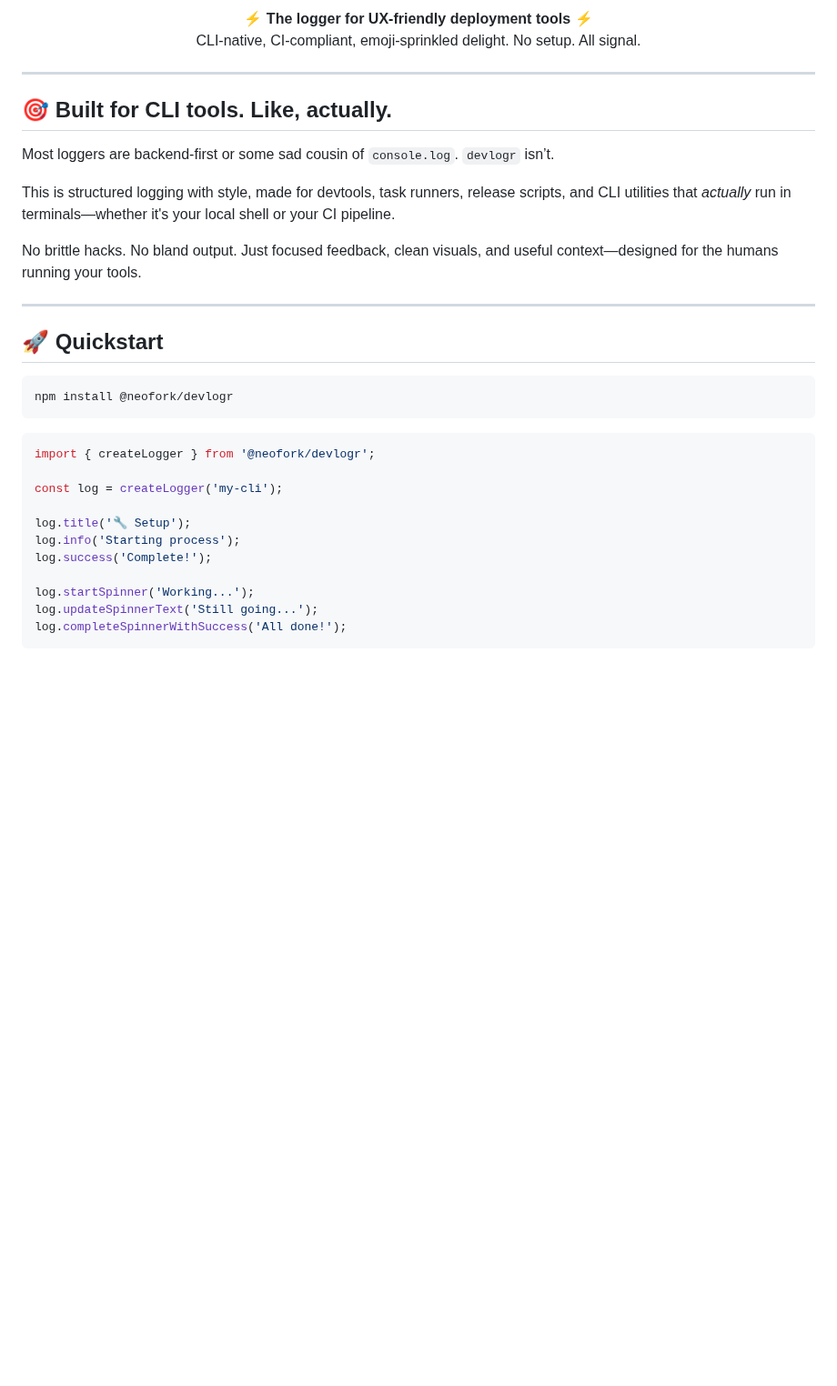
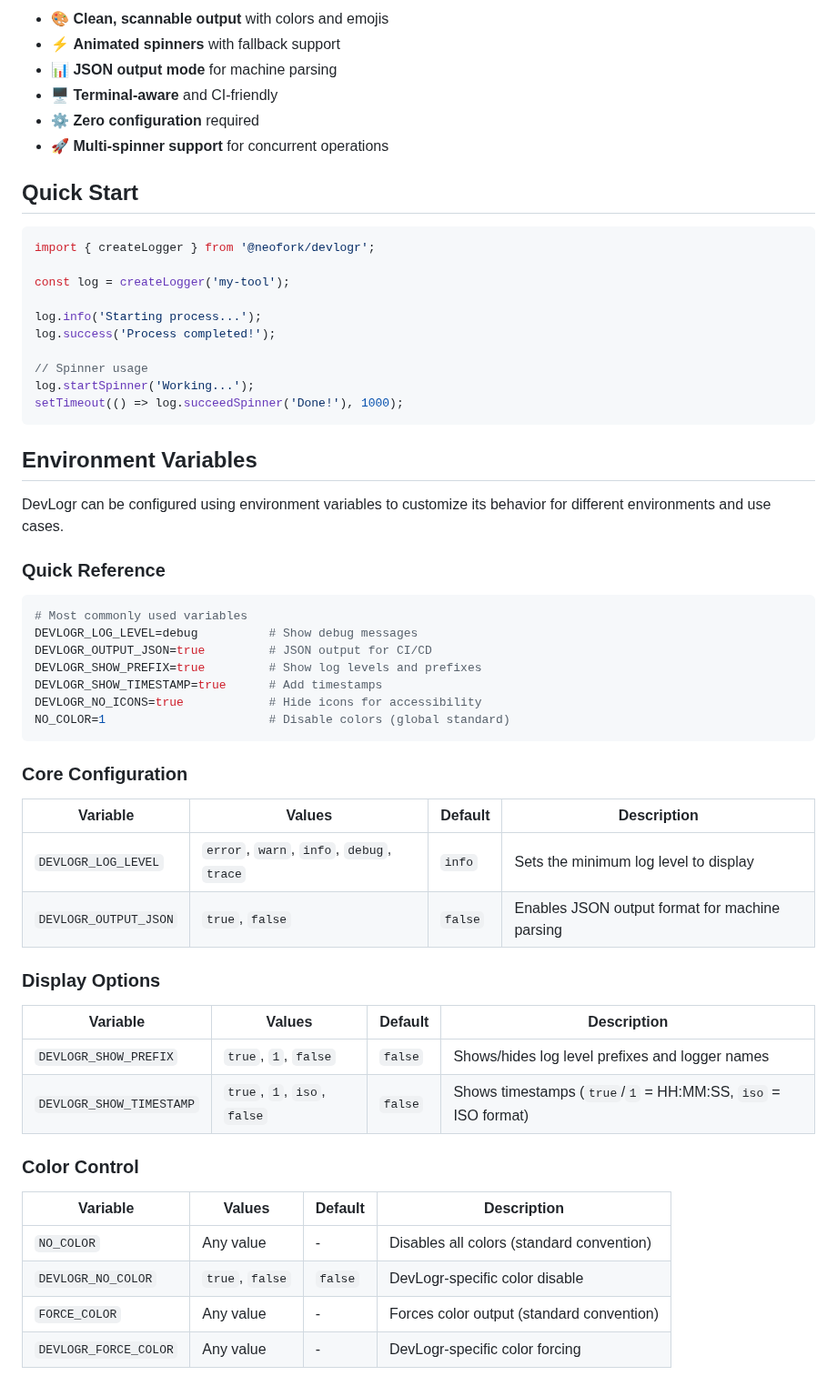
Before and after one commit to neoforkdev/devlogr, a Markdown page: README.md, the part around one of its changes. Shown at 91% size. GitHub-like rendering; blank space fills up the shorter version.

````diff
--- a/README.md
+++ b/README.md
@@ -8,33 +6,62 @@
 
-<div align="center"><strong>⚡ The logger for UX-friendly deployment tools ⚡</strong><br/>CLI-native, CI-compliant, emoji-sprinkled delight. No setup. All signal.</div>
+- 🎨 **Clean, scannable output** with colors and emojis
+- ⚡ **Animated spinners** with fallback support
+- 📊 **JSON output mode** for machine parsing
+- 🖥️ **Terminal-aware** and CI-friendly
+- ⚙️ **Zero configuration** required
+- 🚀 **Multi-spinner support** for concurrent operations
 
----
+## Quick Start
 
-## 🎯 Built for CLI tools. Like, actually.
+```typescript
+import { createLogger } from '@neofork/devlogr';
 
-Most loggers are backend-first or some sad cousin of `console.log`. `devlogr` isn’t.
+const log = createLogger('my-tool');
 
-This is structured logging with style, made for devtools, task runners, release scripts, and CLI utilities that _actually_ run in terminals—whether it's your local shell or your CI pipeline.
+log.info('Starting process...');
+log.success('Process completed!');
 
-No brittle hacks. No bland output. Just focused feedback, clean visuals, and useful context—designed for the humans running your tools.
+// Spinner usage
+log.startSpinner('Working...');
+setTimeout(() => log.succeedSpinner('Done!'), 1000);
+```
 
----
+## Environment Variables
 
-## 🚀 Quickstart
+DevLogr can be configured using environment variables to customize its behavior for different environments and use cases.
+
+### Quick Reference
 
 ```bash
-npm install @neofork/devlogr
+# Most commonly used variables
+DEVLOGR_LOG_LEVEL=debug          # Show debug messages
+DEVLOGR_OUTPUT_JSON=true         # JSON output for CI/CD
+DEVLOGR_SHOW_PREFIX=true         # Show log levels and prefixes
+DEVLOGR_SHOW_TIMESTAMP=true      # Add timestamps
+DEVLOGR_NO_ICONS=true            # Hide icons for accessibility
+NO_COLOR=1                       # Disable colors (global standard)
 ```
 
-```ts
-import { createLogger } from '@neofork/devlogr';
+### Core Configuration
 
-const log = createLogger('my-cli');
+| Variable              | Values                                    | Default | Description                                    |
+| --------------------- | ----------------------------------------- | ------- | ---------------------------------------------- |
+| `DEVLOGR_LOG_LEVEL`   | `error`, `warn`, `info`, `debug`, `trace` | `info`  | Sets the minimum log level to display          |
+| `DEVLOGR_OUTPUT_JSON` | `true`, `false`                           | `false` | Enables JSON output format for machine parsing |
 
-log.title('🔧 Setup');
-log.info('Starting process');
-log.success('Complete!');
+### Display Options
 
-log.startSpinner('Working...');
-log.updateSpinnerText('Still going...');
-log.completeSpinnerWithSuccess('All done!');
+| Variable                 | Values                      | Default | Description                                                  |
+| ------------------------ | --------------------------- | ------- | ------------------------------------------------------------ |
+| `DEVLOGR_SHOW_PREFIX`    | `true`, `1`, `false`        | `false` | Shows/hides log level prefixes and logger names              |
+| `DEVLOGR_SHOW_TIMESTAMP` | `true`, `1`, `iso`, `false` | `false` | Shows timestamps (`true`/`1` = HH:MM:SS, `iso` = ISO format) |
+
+### Color Control
+
+| Variable              | Values          | Default | Description                               |
+| --------------------- | --------------- | ------- | ----------------------------------------- |
+| `NO_COLOR`            | Any value       | -       | Disables all colors (standard convention) |
+| `DEVLOGR_NO_COLOR`    | `true`, `false` | `false` | DevLogr-specific color disable            |
+| `FORCE_COLOR`         | Any value       | -       | Forces color output (standard convention) |
+| `DEVLOGR_FORCE_COLOR` | Any value       | -       | DevLogr-specific color forcing            |
+
````
Also changed, not shown: other parts of README.md (+150 -115 lines).
